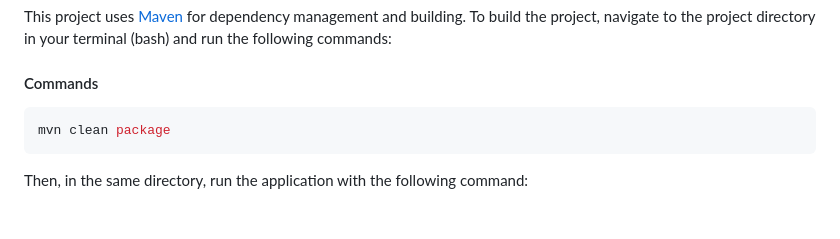
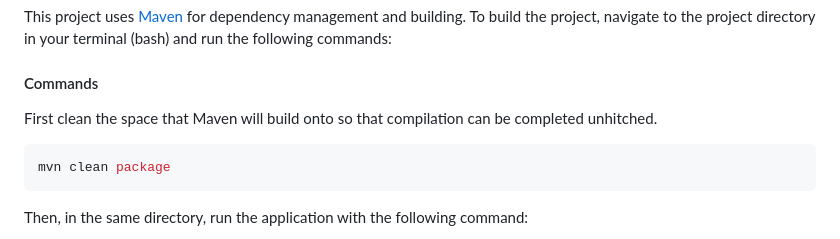
Before and after one commit to mihir-gonsalves/Restaurant-POS, a Markdown page: README.md, the part around the change printed below. Rendered like a GitHub page; blank space fills up the shorter version.

Commit message:
Reformatted README.md

````diff
--- a/README.md
+++ b/README.md
@@ -26,6 +30,9 @@ This project uses [Maven](https://maven.apache.org/download.cgi) for dependency
 project, navigate to the project directory in your terminal (bash) and run the following commands:
 
 #### Commands
+
+First clean the space that Maven will build onto so that compilation can be completed unhitched.
+
 ```bash
 mvn clean package
 ```
````
Also changed, not shown: other parts of README.md (+22 -11 lines).
